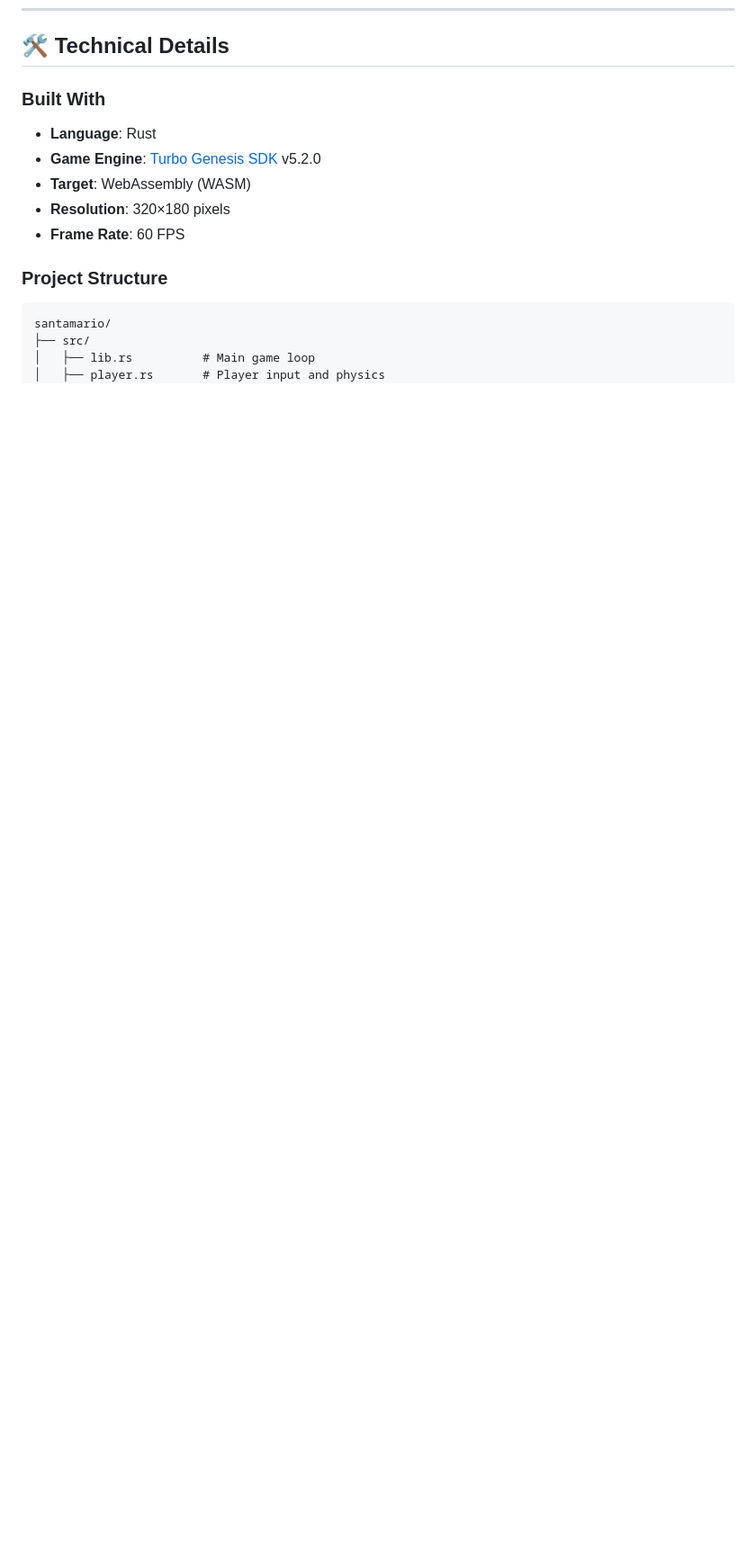
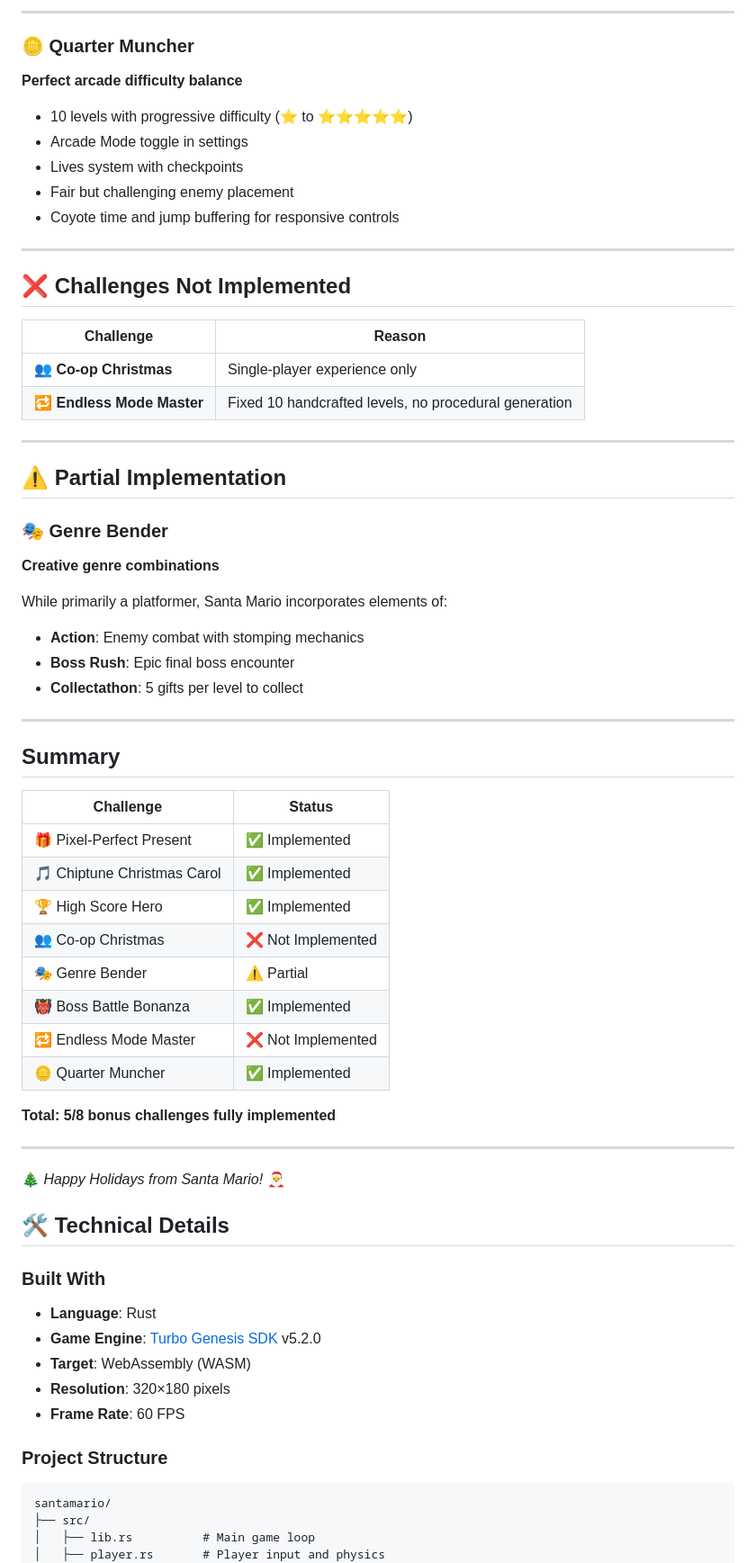
Before and after one commit to zkgirl/santamarioturbo, a Markdown page: README.md, the part around one of its changes. Shown at 90% size. GitHub-like rendering; blank space fills up the shorter version.

```diff
--- a/README.md
+++ b/README.md
@@ -138,3 +204,56 @@ Access via **ESC** during gameplay:
+---
+
+### 🪙 Quarter Muncher
+**Perfect arcade difficulty balance**
+
+- 10 levels with progressive difficulty (⭐ to ⭐⭐⭐⭐⭐)
+- Arcade Mode toggle in settings
+- Lives system with checkpoints
+- Fair but challenging enemy placement
+- Coyote time and jump buffering for responsive controls
+
+---
+
+## ❌ Challenges Not Implemented
+
+| Challenge | Reason |
+|-----------|--------|
+| 👥 **Co-op Christmas** | Single-player experience only |
+| 🔁 **Endless Mode Master** | Fixed 10 handcrafted levels, no procedural generation |
+
+---
+
+## ⚠️ Partial Implementation
+
+### 🎭 Genre Bender
+**Creative genre combinations**
+
+While primarily a platformer, Santa Mario incorporates elements of:
+- **Action**: Enemy combat with stomping mechanics
+- **Boss Rush**: Epic final boss encounter
+- **Collectathon**: 5 gifts per level to collect
+
+---
+
+## Summary
+
+| Challenge | Status |
+|-----------|--------|
+| 🎁 Pixel-Perfect Present | ✅ Implemented |
+| 🎵 Chiptune Christmas Carol | ✅ Implemented |
+| 🏆 High Score Hero | ✅ Implemented |
+| 👥 Co-op Christmas | ❌ Not Implemented |
+| 🎭 Genre Bender | ⚠️ Partial |
+| 👹 Boss Battle Bonanza | ✅ Implemented |
+| 🔁 Endless Mode Master | ❌ Not Implemented |
+| 🪙 Quarter Muncher | ✅ Implemented |
+
+**Total: 5/8 bonus challenges fully implemented**
+
+---
+
+🎄 *Happy Holidays from Santa Mario!* 🎅
+
 
 ## 🛠️ Technical Details
 
```
Also changed, not shown: other parts of README.md (+67 -1 lines).
